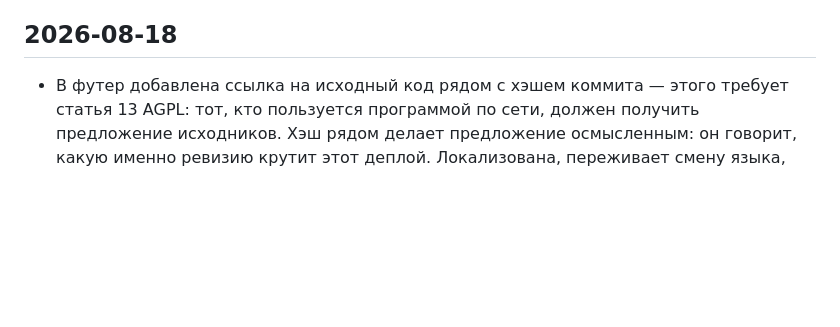
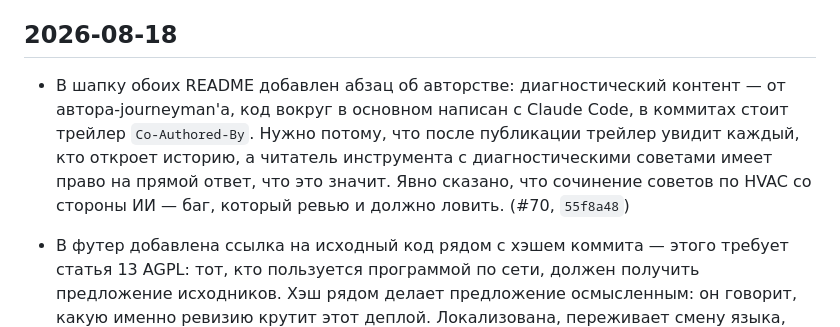
Before and after one commit to ivank-hvac/hvac-guide, a Markdown page: CHANGELOG.md, the part around the change. Rendered like a GitHub page; blank space fills up the shorter version.

Commit message:
Update CHANGELOG for #70
Co-Authored-By: Claude Opus 5 <noreply@anthropic.com>

```diff
--- a/CHANGELOG.md
+++ b/CHANGELOG.md
@@ -10,6 +10,14 @@ UI / `docker inspect ... image.revision` после деплоя этого ко
 это условный ручной счётчик, продолжающий ту же нумерацию.
 
 ## 2026-08-18
+
+- В шапку обоих README добавлен абзац об авторстве: диагностический контент —
+  от автора-journeyman'а, код вокруг в основном написан с Claude Code, в
+  коммитах стоит трейлер `Co-Authored-By`. Нужно потому, что после
+  публикации трейлер увидит каждый, кто откроет историю, а читатель
+  инструмента с диагностическими советами имеет право на прямой ответ, что
+  это значит. Явно сказано, что сочинение советов по HVAC со стороны ИИ —
+  баг, который ревью и должно ловить. (#70, `55f8a48`)
 
 - В футер добавлена ссылка на исходный код рядом с хэшем коммита — этого
   требует статья 13 AGPL: тот, кто пользуется программой по сети, должен
```
